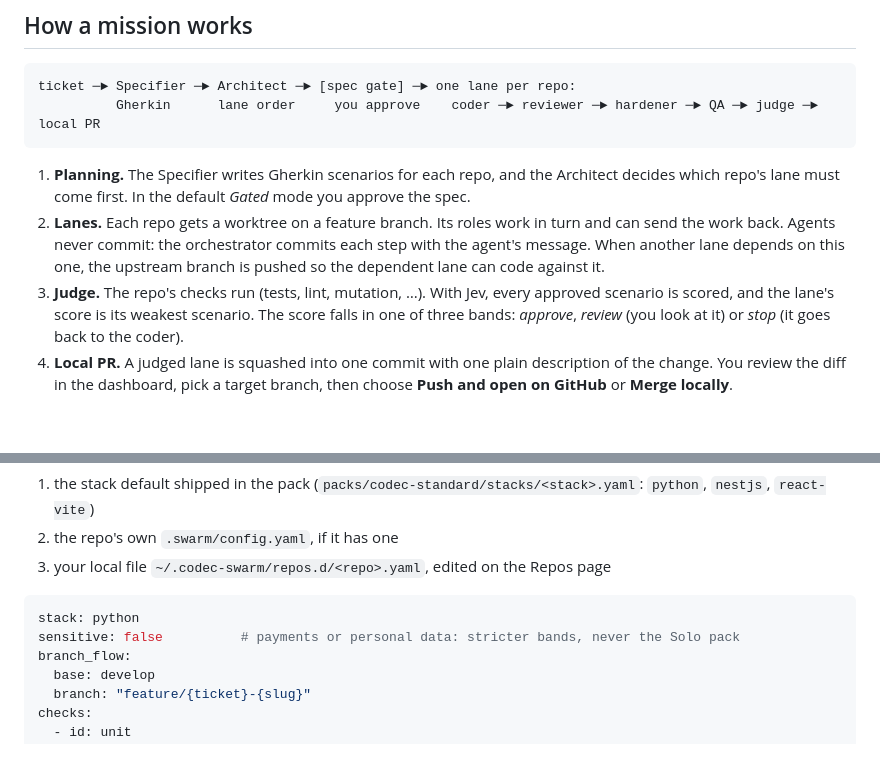
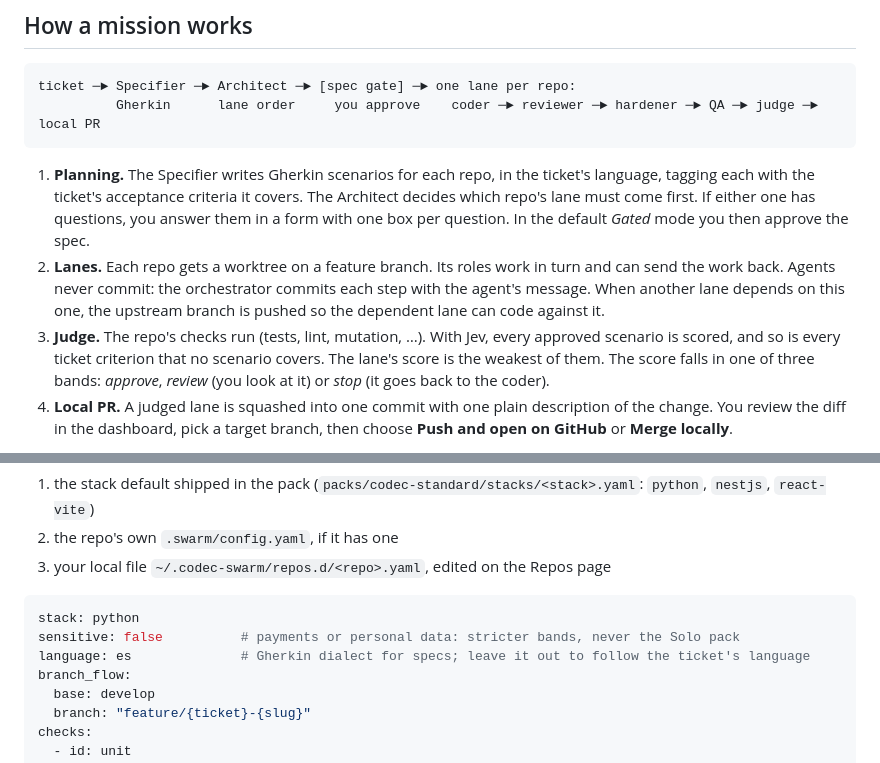
Before and after one commit to malfarom29/codec-swarm, a Markdown page: README.md, 2 parts joined by grey strips. Drawn GitHub-style; blank space fills up the shorter version.

Commit message:
README: planning questions, ticket criteria and the spec language
Co-Authored-By: Claude Opus 5.5 <noreply@anthropic.com>

````diff
--- a/README.md
+++ b/README.md
@@ -11,9 +11,9 @@ ticket ─► Specifier ─► Architect ─► [spec gate] ─► one lane per
           Gherkin      lane order     you approve    coder ─► reviewer ─► hardener ─► QA ─► judge ─► local PR
 ```
 
-1. **Planning.** The Specifier writes Gherkin scenarios for each repo, and the Architect decides which repo's lane must come first. In the default *Gated* mode you approve the spec.
+1. **Planning.** The Specifier writes Gherkin scenarios for each repo, in the ticket's language, tagging each with the ticket's acceptance criteria it covers. The Architect decides which repo's lane must come first. If either one has questions, you answer them in a form with one box per question. In the default *Gated* mode you then approve the spec.
 2. **Lanes.** Each repo gets a worktree on a feature branch. Its roles work in turn and can send the work back. Agents never commit: the orchestrator commits each step with the agent's message. When another lane depends on this one, the upstream branch is pushed so the dependent lane can code against it.
-3. **Judge.** The repo's checks run (tests, lint, mutation, …). With Jev, every approved scenario is scored, and the lane's score is its weakest scenario. The score falls in one of three bands: *approve*, *review* (you look at it) or *stop* (it goes back to the coder).
+3. **Judge.** The repo's checks run (tests, lint, mutation, …). With Jev, every approved scenario is scored, and so is every ticket criterion that no scenario covers. The lane's score is the weakest of them. The score falls in one of three bands: *approve*, *review* (you look at it) or *stop* (it goes back to the coder).
 4. **Local PR.** A judged lane is squashed into one commit with one plain description of the change. You review the diff in the dashboard, pick a target branch, then choose **Push and open on GitHub** or **Merge locally**.
 
 Every step is recorded in an event log, and the graph is checkpointed after each step, so a crash or a restart picks up where it stopped.
@@ -114,6 +114,7 @@ A repo's settings are built from three layers, each overriding the one before:
 ```yaml
 stack: python
 sensitive: false          # payments or personal data: stricter bands, never the Solo pack
+language: es              # Gherkin dialect for specs; leave it out to follow the ticket's language
 branch_flow:
   base: develop
   branch: "feature/{ticket}-{slug}"
````
